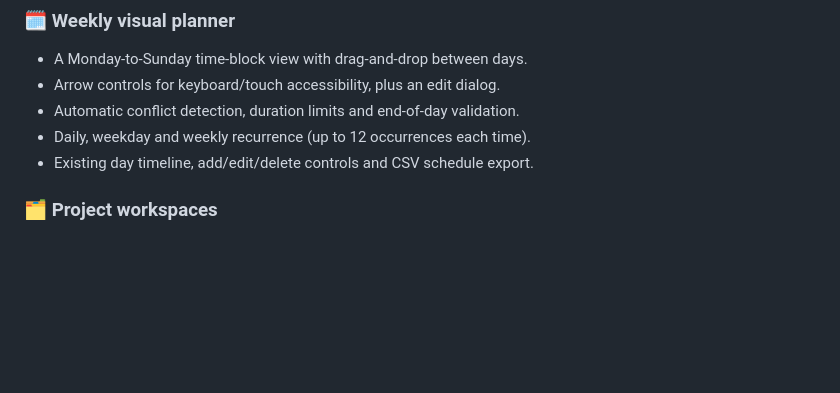
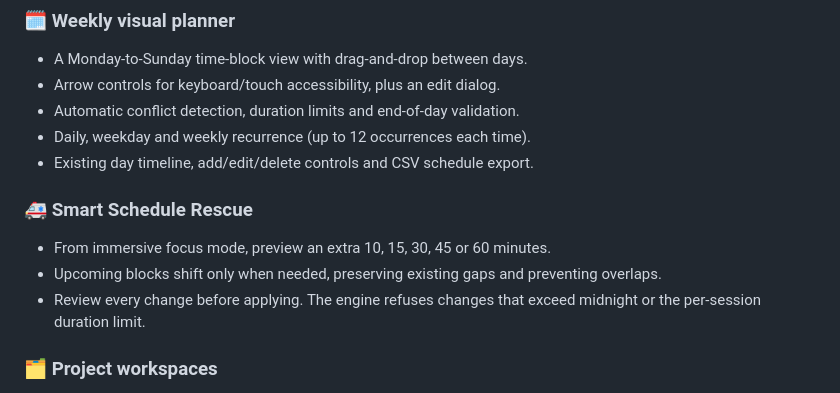
Before and after one commit to 22koki/digital_clock, a Markdown page: README.md, the part around the change. Rendered like a GitHub page; blank space fills up the shorter version.

Commit message:
docs: describe Smart Schedule Rescue and safety rules

```diff
--- a/README.md
+++ b/README.md
@@ -14,6 +14,11 @@
 - Automatic conflict detection, duration limits and end-of-day validation.
 - Daily, weekday and weekly recurrence (up to 12 occurrences each time).
 - Existing day timeline, add/edit/delete controls and CSV schedule export.
+
+### 🚑 Smart Schedule Rescue
+- From immersive focus mode, preview an extra 10, 15, 30, 45 or 60 minutes.
+- Upcoming blocks shift only when needed, preserving existing gaps and preventing overlaps.
+- Review every change before applying. The engine refuses changes that exceed midnight or the per-session duration limit.
 
 ### 🗂 Project workspaces
 - Create, edit or delete named projects, choose an accent color and set focus goals.
```
